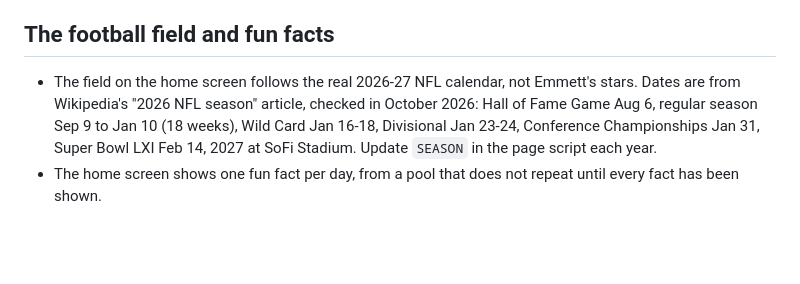
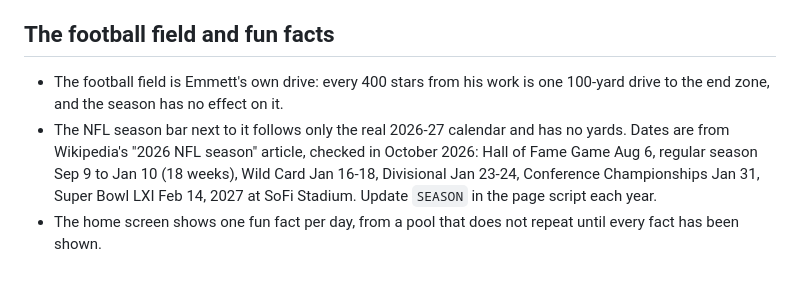
Before and after one commit to jaboingboing488/brain-lab, a Markdown page: README.md, the part around the change. Drawn GitHub-style; blank space fills up the shorter version.

Commit message:
README: describe the separate drive and season bar
Co-Authored-By: Claude Sonnet 5.5 <noreply@anthropic.com>

```diff
--- a/README.md
+++ b/README.md
@@ -59,5 +59,6 @@ Check that the site loads and says Synced, Firebase usage is inside the free Spa
 - Sunlight and Venus: NASA Astrobiology quick facts; Jupiter: Caltech/IPAC solar system brochure
 
 ## The football field and fun facts
-- The field on the home screen follows the real 2026-27 NFL calendar, not Emmett's stars. Dates are from Wikipedia's "2026 NFL season" article, checked in October 2026: Hall of Fame Game Aug 6, regular season Sep 9 to Jan 10 (18 weeks), Wild Card Jan 16-18, Divisional Jan 23-24, Conference Championships Jan 31, Super Bowl LXI Feb 14, 2027 at SoFi Stadium. Update `SEASON` in the page script each year.
+- The football field is Emmett's own drive: every 400 stars from his work is one 100-yard drive to the end zone, and the season has no effect on it.
+- The NFL season bar next to it follows only the real 2026-27 calendar and has no yards. Dates are from Wikipedia's "2026 NFL season" article, checked in October 2026: Hall of Fame Game Aug 6, regular season Sep 9 to Jan 10 (18 weeks), Wild Card Jan 16-18, Divisional Jan 23-24, Conference Championships Jan 31, Super Bowl LXI Feb 14, 2027 at SoFi Stadium. Update `SEASON` in the page script each year.
 - The home screen shows one fun fact per day, from a pool that does not repeat until every fact has been shown.
```
